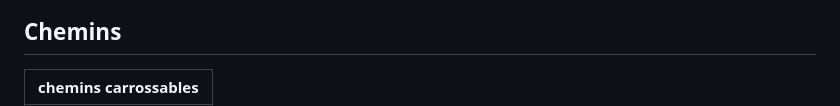
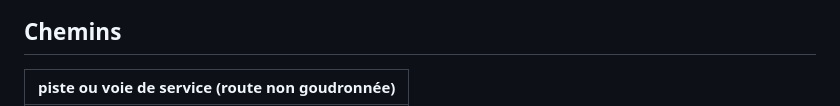
Before and after one commit to cricri-du-lauragais/QMapShack_enduro, a Markdown page: Legend.md, the part around one of its changes. Rendered like a GitHub page.

```diff
--- a/Legend.md
+++ b/Legend.md
@@ -12,5 +12,5 @@ avec en fond atténué IGN le symbole des circuits de randonnée régionaux sur
 
 ## Chemins
 
-| chemins carrossables |
+| piste ou voie de service (route non goudronnée) |
 | :-------------: |
```
Also changed, not shown: other parts of Legend.md (+1 -1 lines).
